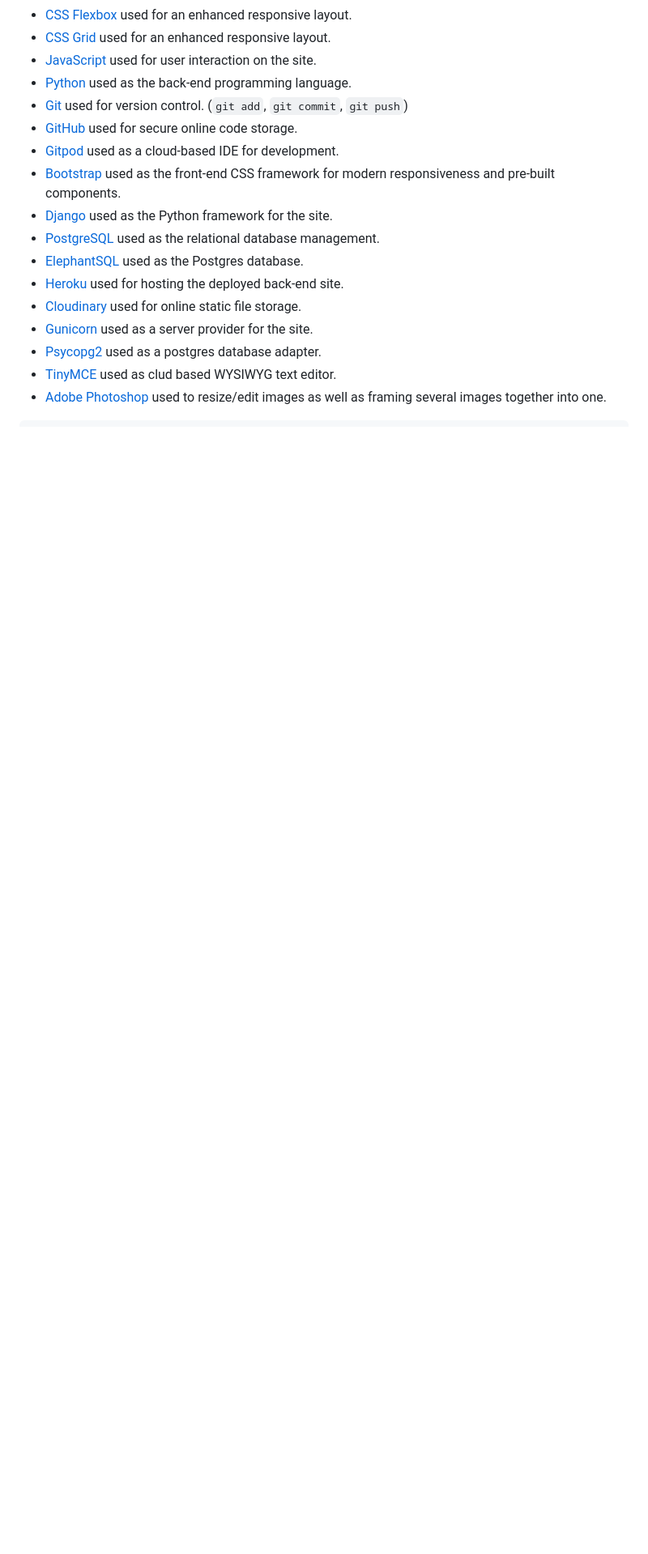
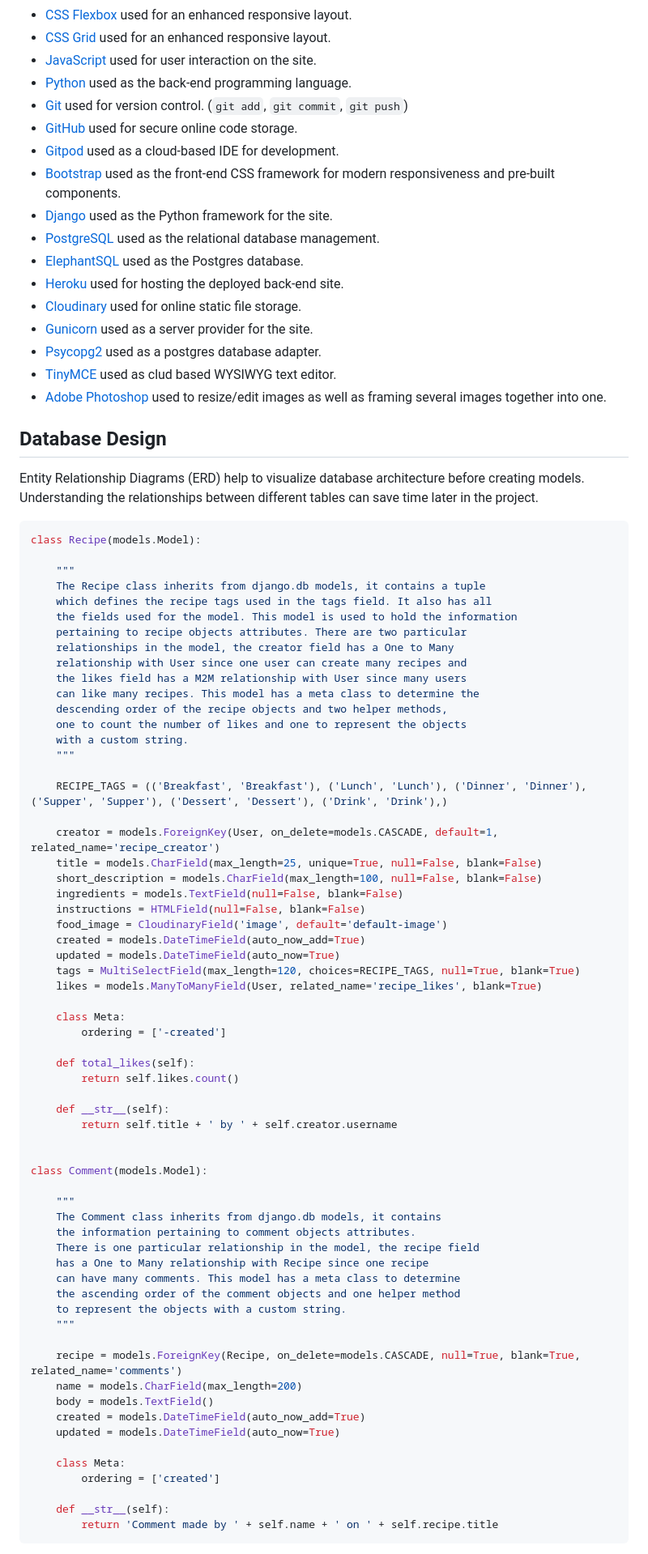
Before and after one commit to leonardo-simeone/venezuelan-food-cookbook, a Markdown page: README.md, the part around one of its changes. Shown at 81% size. Rendered like a GitHub page; blank space fills up the shorter version.

Commit message:
Create database design section in readme

````diff
--- a/README.md
+++ b/README.md
@@ -211,4 +211,72 @@ To wireframe the website I used [Whimsical](https://whimsical.com/wireframes).
 - [TinyMCE](https://www.tiny.cloud/) used as clud based WYSIWYG text editor.
 - [Adobe Photoshop](https://www.adobe.com/ie/products/photoshop.html) used to resize/edit images as well as framing several images together into one.
 
+## Database Design
+
+Entity Relationship Diagrams (ERD) help to visualize database architecture before creating models.
+Understanding the relationships between different tables can save time later in the project.
+
+```python
+class Recipe(models.Model):
+
+    """
+    The Recipe class inherits from django.db models, it contains a tuple
+    which defines the recipe tags used in the tags field. It also has all
+    the fields used for the model. This model is used to hold the information
+    pertaining to recipe objects attributes. There are two particular
+    relationships in the model, the creator field has a One to Many
+    relationship with User since one user can create many recipes and
+    the likes field has a M2M relationship with User since many users
+    can like many recipes. This model has a meta class to determine the
+    descending order of the recipe objects and two helper methods,
+    one to count the number of likes and one to represent the objects
+    with a custom string.
+    """
+
+    RECIPE_TAGS = (('Breakfast', 'Breakfast'), ('Lunch', 'Lunch'), ('Dinner', 'Dinner'), ('Supper', 'Supper'), ('Dessert', 'Dessert'), ('Drink', 'Drink'),)
+
+    creator = models.ForeignKey(User, on_delete=models.CASCADE, default=1, related_name='recipe_creator')
+    title = models.CharField(max_length=25, unique=True, null=False, blank=False)
+    short_description = models.CharField(max_length=100, null=False, blank=False)
+    ingredients = models.TextField(null=False, blank=False)
+    instructions = HTMLField(null=False, blank=False)
+    food_image = CloudinaryField('image', default='default-image')
+    created = models.DateTimeField(auto_now_add=True)
+    updated = models.DateTimeField(auto_now=True)
+    tags = MultiSelectField(max_length=120, choices=RECIPE_TAGS, null=True, blank=True)
+    likes = models.ManyToManyField(User, related_name='recipe_likes', blank=True)
+
+    class Meta:
+        ordering = ['-created']
+
+    def total_likes(self):
+        return self.likes.count()
+
+    def __str__(self):
+        return self.title + ' by ' + self.creator.username
+
+
+class Comment(models.Model):
+
+    """
+    The Comment class inherits from django.db models, it contains
+    the information pertaining to comment objects attributes.
+    There is one particular relationship in the model, the recipe field
+    has a One to Many relationship with Recipe since one recipe
+    can have many comments. This model has a meta class to determine
+    the ascending order of the comment objects and one helper method
+    to represent the objects with a custom string.
+    """
+
+    recipe = models.ForeignKey(Recipe, on_delete=models.CASCADE, null=True, blank=True, related_name='comments')
+    name = models.CharField(max_length=200)
+    body = models.TextField()
+    created = models.DateTimeField(auto_now_add=True)
+    updated = models.DateTimeField(auto_now=True)
+
+    class Meta:
+        ordering = ['created']
+
+    def __str__(self):
+        return 'Comment made by ' + self.name + ' on ' + self.recipe.title
 ```
````
Also changed, not shown: other parts of README.md (+27 -2 lines).
